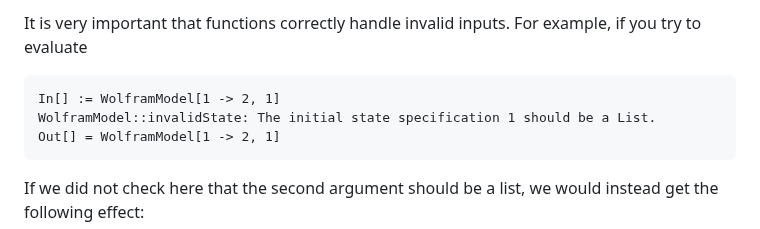
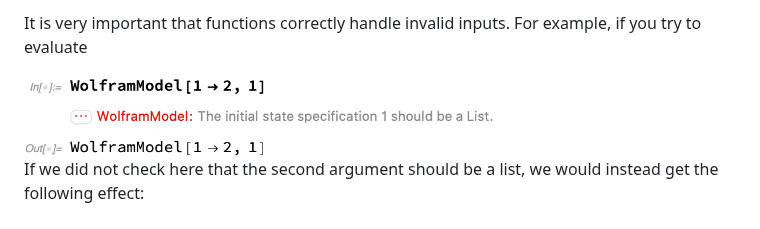
Before and after one commit to maxitg/SetReplace, a Markdown page: CONTRIBUTING.md, the part around the change. GitHub-like rendering; pictures changed too: READMEImages/ArgumentChecks.png (added).

Commit message:
Add an image for correct invalid arguments handling.

````diff
--- a/CONTRIBUTING.md
+++ b/CONTRIBUTING.md
@@ -117,11 +117,7 @@ Further, public symbols must include [`SyntaxInformation`](https://reference.wol
 
 It is very important that functions correctly handle invalid inputs. For example, if you try to evaluate
 
-```
-In[] := WolframModel[1 -> 2, 1]
-WolframModel::invalidState: The initial state specification 1 should be a List.
-Out[] = WolframModel[1 -> 2, 1]
-```
+<img src="READMEImages/ArgumentChecks.png" width="469">
 
 If we did not check here that the second argument should be a list, we would instead get the following effect:
 
````
